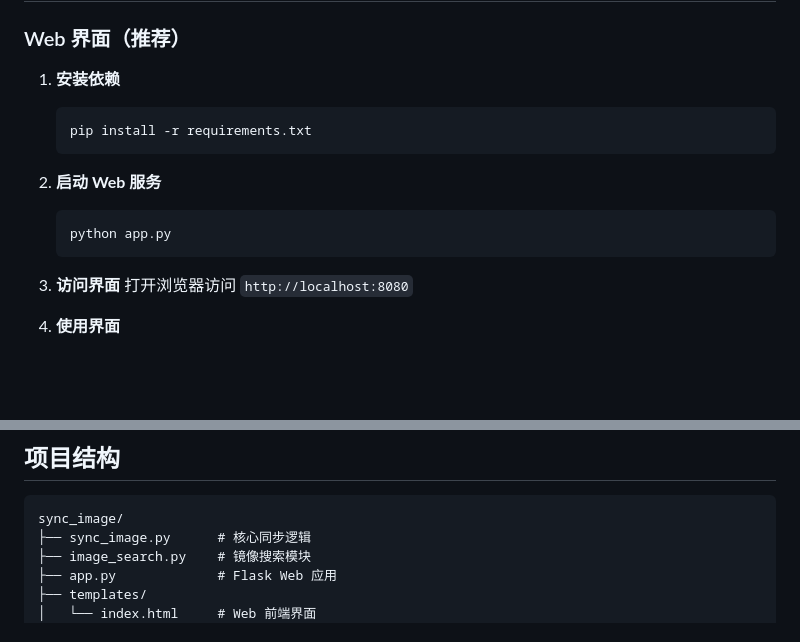
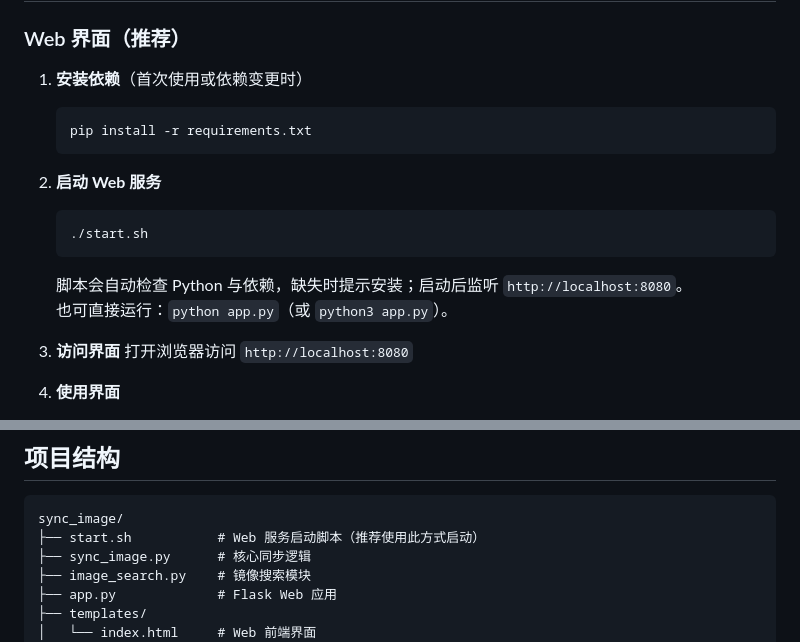
Before and after one commit to Verkaka/sync_image, a Markdown page: README.md, 2 parts joined by grey strips. Drawn GitHub-style; blank space fills up the shorter version.

Commit message:
Update README to clarify installation and service startup instructions, and add a recommendation for using the start script. Include details about the script's functionality and alternative startup methods.

````diff
--- a/README.md
+++ b/README.md
@@ -15,15 +15,17 @@
 
 ### Web 界面（推荐）
 
-1. **安装依赖**
+1. **安装依赖**（首次使用或依赖变更时）
    ```bash
    pip install -r requirements.txt
    ```
 
 2. **启动 Web 服务**
    ```bash
-   python app.py
+   ./start.sh
    ```
+   脚本会自动检查 Python 与依赖，缺失时提示安装；启动后监听 `http://localhost:8080`。
+   也可直接运行：`python app.py`（或 `python3 app.py`）。
 
 3. **访问界面**
    打开浏览器访问 `http://localhost:8080`
@@ -95,6 +97,7 @@ python sync_image.py nginx:latest --repo your-registry.com/namespace --use-local
 
 ```
 sync_image/
+├── start.sh           # Web 服务启动脚本（推荐使用此方式启动）
 ├── sync_image.py      # 核心同步逻辑
 ├── image_search.py    # 镜像搜索模块
 ├── app.py             # Flask Web 应用
````
